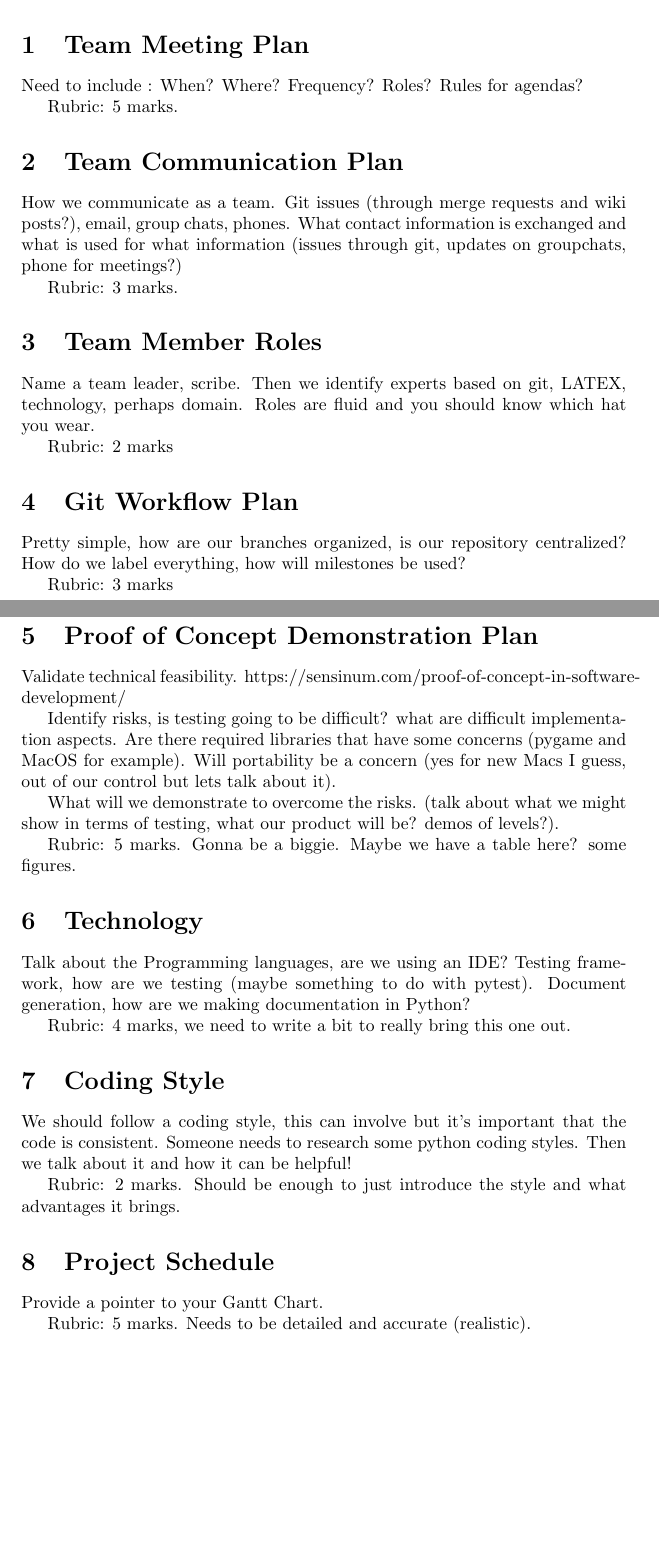
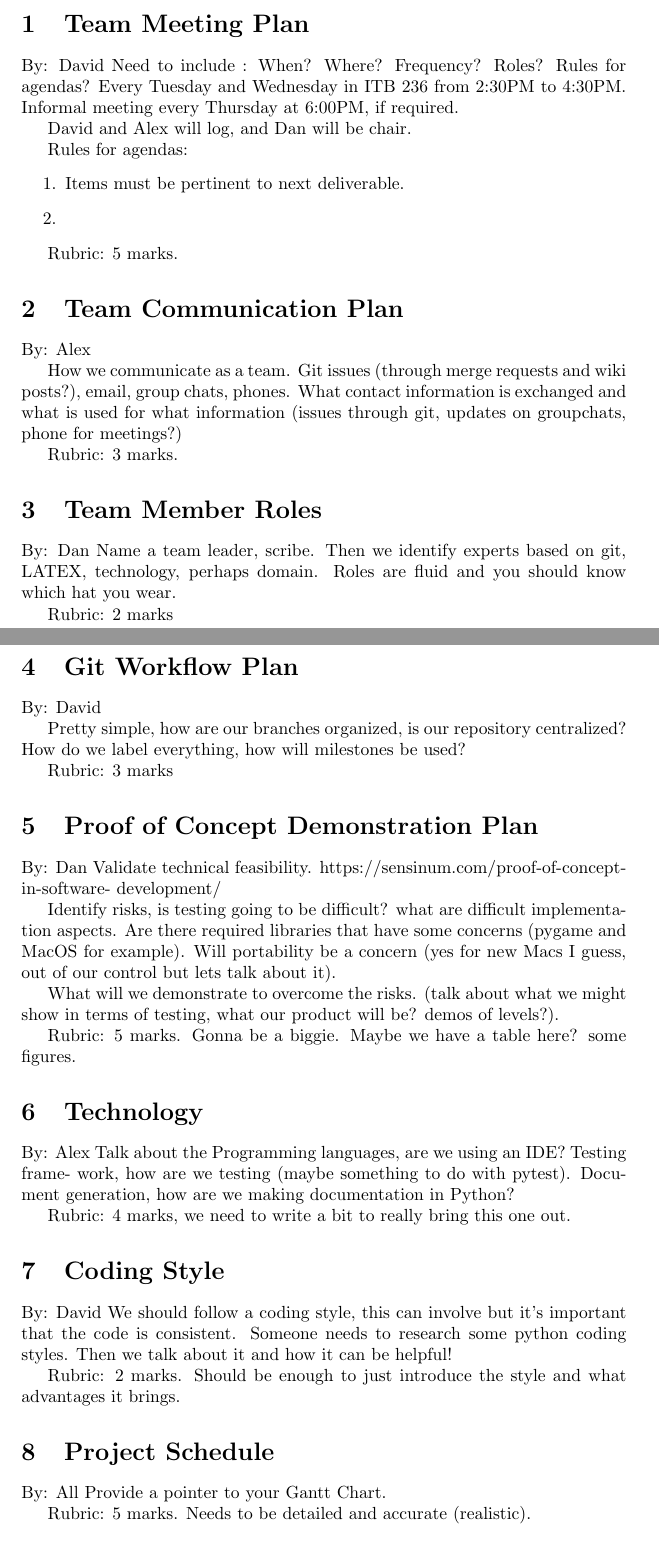
Before and after one commit to Dan-Noorduyn/super-refactored-mario-bros, a LaTeX document (Doc/DevelopmentPlan/DevelopmentPlan.tex): two parts of pages 2 and 3 of 3 before the commit and two parts of pages 2 and 3 of 4 after it, joined at a grey line, cut so that both start at the same text, the shorter picture padded with empty space. Compiled offline with pdfLaTeX.

Commit message:
Initial devplan, assigned work

```diff
--- a/Doc/DevelopmentPlan/DevelopmentPlan.tex
+++ b/Doc/DevelopmentPlan/DevelopmentPlan.tex
@@ -35,11 +35,25 @@ Jan 26, 2020 & Alexander Samaha & Set-up document, initial changes\\
 Put your introductory blurb here.
 
 \section{Team Meeting Plan}
+
+By: David
 Need to include :  When?  Where?  Frequency?  Roles?  Rules for agendas?
+Every Tuesday and Wednesday in ITB 236 from 2:30PM to 4:30PM.
+Informal meeting every Thursday at 6:00PM, if required.
+
+David and Alex will log, and Dan will be chair.
+
+Rules for agendas:
+\begin{enumerate}
+    \item Items must be pertinent to next deliverable.
+    \item
+\end{enumerate}
+
 
 Rubric:  5 marks.
 
 \section{Team Communication Plan}
+By: Alex
 
 How we communicate as a team.  Git issues (through merge requests and wiki
 posts?), email, group chats, phones.  What contact information is exchanged and
@@ -49,6 +63,7 @@ phone for meetings?)
 Rubric:  3 marks.
 
 \section{Team Member Roles}
+By: Dan
 Name  a  team  leader,  scribe.   Then  we  identify  experts  based  on  git,
 LATEX,
 technology,  perhaps  domain.   Roles  are  fluid  and  you  should  know
@@ -58,6 +73,7 @@ you wear.
 Rubric:  2 marks
 
 \section{Git Workflow Plan}
+By: David
 
 Pretty  simple,  how  are  our  branches  organized,  is  our  repository
 centralized?
@@ -66,7 +82,7 @@ How do we label everything, how will milestones be used?
 Rubric:  3 marks
 
 \section{Proof of Concept Demonstration Plan}
-
+By: Dan
 Validate technical feasibility.
 https://sensinum.com/proof-of-concept-in-software-
 development/
@@ -84,7 +100,7 @@ Rubric:  5  marks.   Gonna  be  a  biggie.   Maybe  we  have  a  table  here?
 some figures.
 
 \section{Technology}
-
+By: Alex
 Talk  about  the  Programming  languages,  are  we  using  an  IDE?  Testing
 frame-
 work,  how  are  we  testing  (maybe  something  to  do  with  pytest).
@@ -94,7 +110,7 @@ generation, how are we making documentation in Python?
 Rubric:  4 marks, we need to write a bit to really bring this one out.
 
 \section{Coding Style}
-
+By: David
 We  should  follow  a  coding  style,  this  can  involve  but  it’s  important
  that  the
 code is consistent.  Someone needs to research some python coding styles.  Then
@@ -105,7 +121,7 @@ what
 advantages it brings.
 
 \section{Project Schedule}
-
+By: All
 Provide a pointer to your Gantt Chart.
 
 Rubric:  5 marks.  Needs to be detailed and accurate (realistic).
```
Also changed, not shown: Doc/DevelopmentPlan/DevelopmentPlan.pdf, Doc/DevelopmentPlan/DevelopmentPlan.tex (2 more changed lines), 2 other files.
